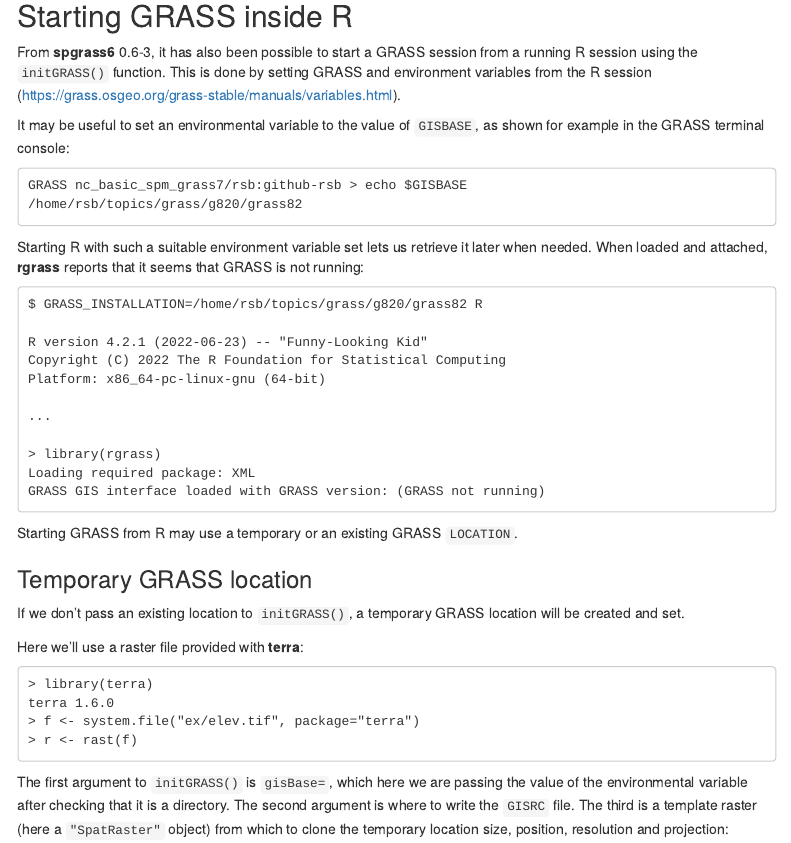
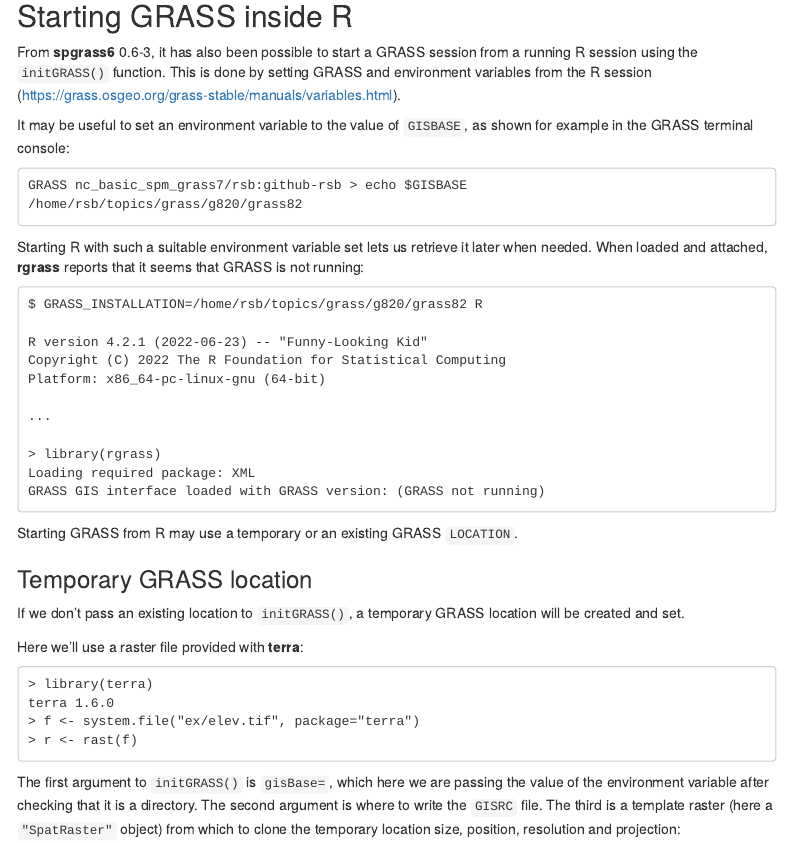
Before and after one commit to rsbivand/rgrass, an R Markdown document (vignettes/use.Rmd): the page in a window 1100 px wide, from 1980 px down. Rendered offline with R 4.5, knitr and Pandoc, with nearby package versions; menus at the side of the page are left out.

Commit message:
Vignette use.Rmd: minor updates

````diff
--- a/vignettes/use.Rmd
+++ b/vignettes/use.Rmd
@@ -93,7 +93,7 @@ knitr::include_graphics("rstudio_in_GRASS.png")
 
 From **spgrass6** 0.6-3, it has also been possible to start a GRASS session from a running R session using the `initGRASS()` function. This is done by setting GRASS and environment variables from the R session (https://grass.osgeo.org/grass-stable/manuals/variables.html).
 
-It may be useful to set an environmental variable to the value of `GISBASE`, as shown for example in the GRASS terminal console:
+It may be useful to set an environment variable to the value of `GISBASE`, as shown for example in the GRASS terminal console:
 
 ```
 GRASS nc_basic_spm_grass7/rsb:github-rsb > echo $GISBASE
@@ -130,7 +130,7 @@ terra 1.6.0
 > f <- system.file("ex/elev.tif", package="terra")
 > r <- rast(f)
 ```
-The first argument to `initGRASS()` is `gisBase=`, which here we are passing the value of the environmental variable after checking that it is a directory. The second argument is where to write the `GISRC` file. The third is a template raster (here a `"SpatRaster"` object) from which to clone the temporary location size, position, resolution and projection:
+The first argument to `initGRASS()` is `gisBase=`, which here we are passing the value of the environment variable after checking that it is a directory. The second argument is where to write the `GISRC` file. The third is a template raster (here a `"SpatRaster"` object) from which to clone the temporary location size, position, resolution and projection:
 
 ```
 > GRASS_INSTALLATION <- Sys.getenv("GRASS_INSTALLATION")
````
